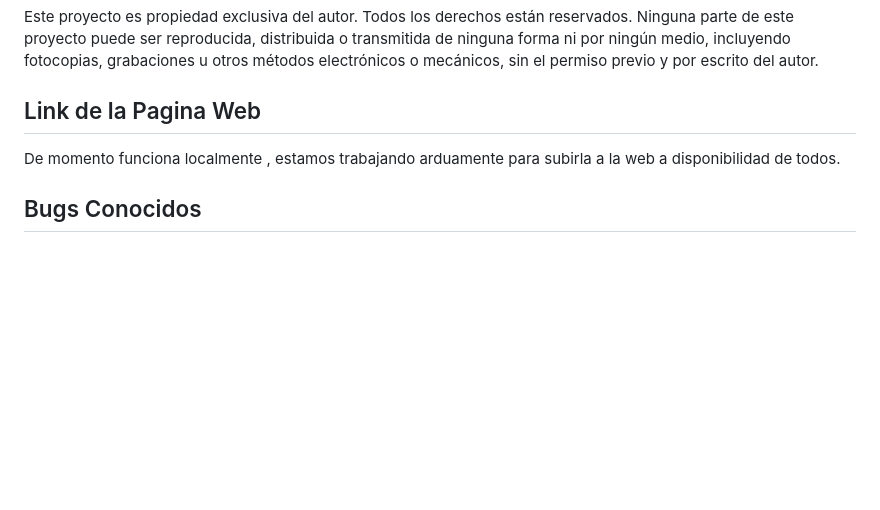
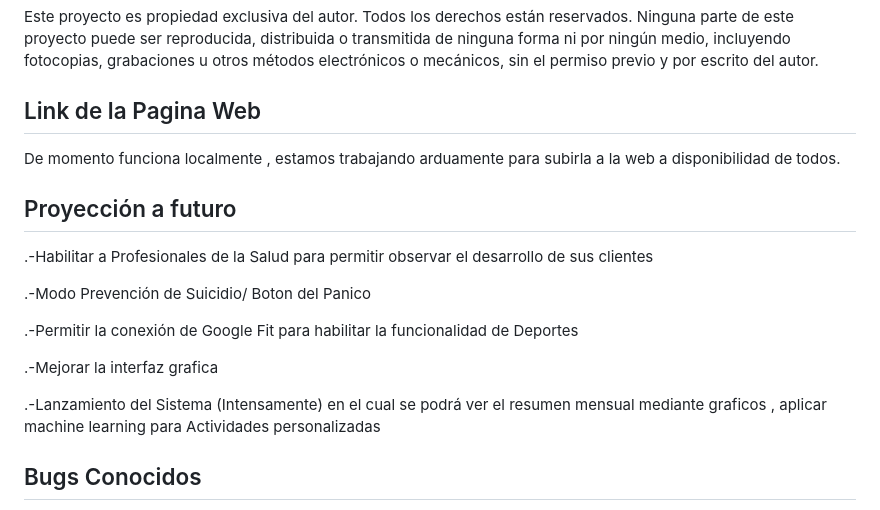
Before and after one commit to Arielcitoops/PsiCalendar, a Markdown page: README.md, the part around the change. Rendered like a GitHub page; blank space fills up the shorter version.

```diff
--- a/README.md
+++ b/README.md
@@ -44,6 +44,18 @@ Este proyecto es propiedad exclusiva del autor. Todos los derechos están reserv
 
 De momento funciona localmente , estamos trabajando arduamente para subirla a la web a disponibilidad de todos.
 
+## Proyección a futuro
+
+.-Habilitar a Profesionales de la Salud para permitir observar el desarrollo de sus clientes
+
+.-Modo Prevención de Suicidio/ Boton del Panico
+
+.-Permitir la conexión de Google Fit para habilitar la funcionalidad de Deportes
+
+.-Mejorar la interfaz grafica
+
+.-Lanzamiento del Sistema (Intensamente) en el cual se podrá ver el resumen mensual mediante graficos , aplicar machine learning para Actividades personalizadas
+
 ## Bugs Conocidos
 
 - La app no desplegara ya que al descargar los archivos  y ejecutar , buscara la base de datos que fue generada localmente , por lo que es totalmente invalida sin el despliegue grafico en la web.
```
